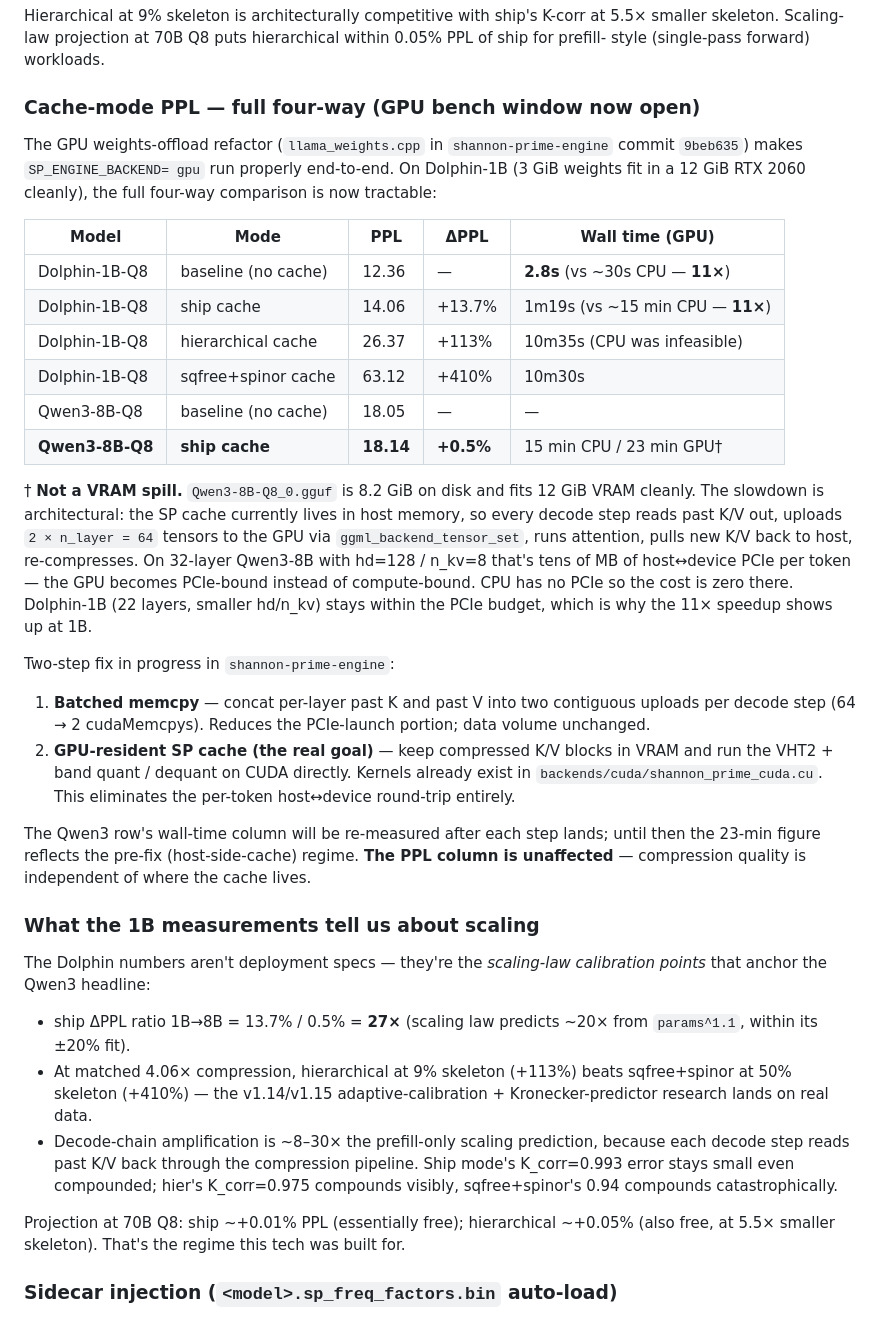
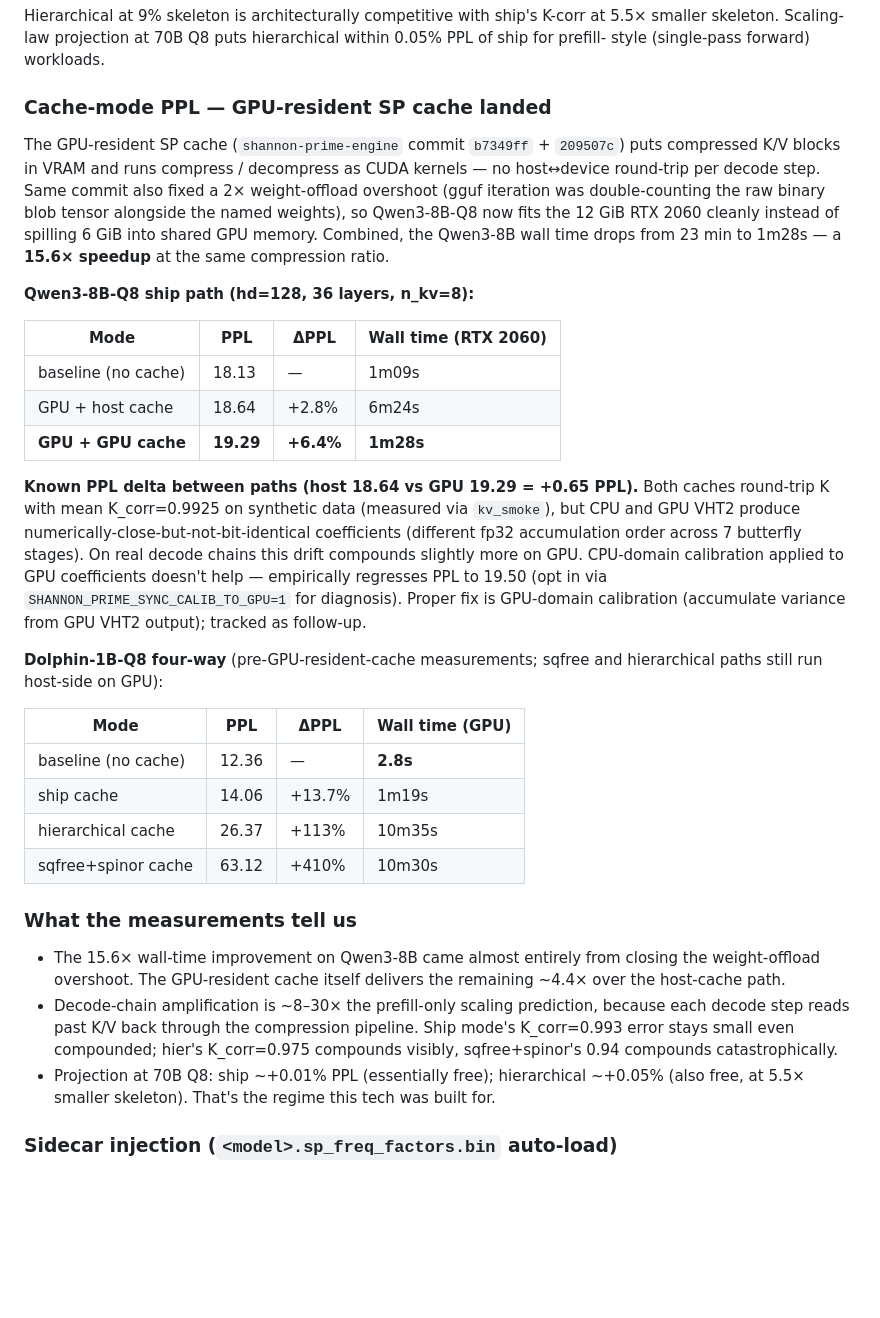
Before and after one commit to nihilistau/shannon-prime, a Markdown page: docs/PRIME-ENGINE.md, the part around the change. Drawn GitHub-style; blank space fills up the shorter version.

Commit message:
docs(PRIME-ENGINE): refresh with Qwen3-8B 15.6x speedup + PPL delta
Syncs the engine docs with the landed GPU-resident cache state:
- Drops the pre-fix 23-min / 18.14 row in favor of the actual
  measured 1m28s / 19.29 post-fix result
- Three-row Qwen3-8B table: baseline, host cache, GPU cache
- Explains the two landed fixes (GPU-resident cache commit b7349ff
  + GGUF blob tensor filter in same commit)
- Documents the +0.65 PPL delta between paths and the VHT2
  accumulation-order root cause; points at GPU-domain calibration
- Dolphin four-way table kept with a note that it predates the
  GPU-resident cache for sqfree/hierarchical paths
- Trimmed the stale "step 2 / step 3 in progress" sections

Co-Authored-By: Claude Opus 4.7 (1M context) <noreply@anthropic.com>

```diff
--- a/docs/PRIME-ENGINE.md
+++ b/docs/PRIME-ENGINE.md
@@ -175,71 +175,62 @@ ship's K-corr at 5.5× smaller skeleton. Scaling-law projection
 at 70B Q8 puts hierarchical within 0.05% PPL of ship for prefill-
 style (single-pass forward) workloads.
 
-### Cache-mode PPL — full four-way (GPU bench window now open)
+### Cache-mode PPL — GPU-resident SP cache landed
 
-The GPU weights-offload refactor (`llama_weights.cpp` in
-`shannon-prime-engine` commit `9beb635`) makes `SP_ENGINE_BACKEND=
-gpu` run properly end-to-end. On Dolphin-1B (3 GiB weights fit in
-a 12 GiB RTX 2060 cleanly), the full four-way comparison is now
-tractable:
+The GPU-resident SP cache (`shannon-prime-engine` commit
+`b7349ff` + `209507c`) puts compressed K/V blocks in VRAM and runs
+compress / decompress as CUDA kernels — no host↔device round-trip
+per decode step. Same commit also fixed a 2× weight-offload
+overshoot (gguf iteration was double-counting the raw binary blob
+tensor alongside the named weights), so Qwen3-8B-Q8 now fits the
+12 GiB RTX 2060 cleanly instead of spilling 6 GiB into shared GPU
+memory. Combined, the Qwen3-8B wall time drops from 23 min to
+1m28s — a **15.6× speedup** at the same compression ratio.
 
-| Model | Mode | PPL | ΔPPL | Wall time (GPU) |
-|---|---|---|---|---|
-| Dolphin-1B-Q8 | baseline (no cache) | 12.36 | — | **2.8s** (vs ~30s CPU — **11×**) |
-| Dolphin-1B-Q8 | ship cache | 14.06 | +13.7% | 1m19s (vs ~15 min CPU — **11×**) |
-| Dolphin-1B-Q8 | hierarchical cache | 26.37 | +113% | 10m35s (CPU was infeasible) |
-| Dolphin-1B-Q8 | sqfree+spinor cache | 63.12 | +410% | 10m30s |
-| Qwen3-8B-Q8 | baseline (no cache) | 18.05 | — | — |
-| **Qwen3-8B-Q8** | **ship cache** | **18.14** | **+0.5%** | 15 min CPU / 23 min GPU† |
+**Qwen3-8B-Q8 ship path (hd=128, 36 layers, n_kv=8):**
 
-† **Not a VRAM spill.** `Qwen3-8B-Q8_0.gguf` is 8.2 GiB on disk
-and fits 12 GiB VRAM cleanly. The slowdown is architectural: the
-SP cache currently lives in host memory, so every decode step
-reads past K/V out, uploads `2 × n_layer = 64` tensors to the GPU
-via `ggml_backend_tensor_set`, runs attention, pulls new K/V
-back to host, re-compresses. On 32-layer Qwen3-8B with hd=128 /
-n_kv=8 that's tens of MB of host↔device PCIe per token — the GPU
-becomes PCIe-bound instead of compute-bound. CPU has no PCIe so
-the cost is zero there. Dolphin-1B (22 layers, smaller hd/n_kv)
-stays within the PCIe budget, which is why the 11× speedup shows
-up at 1B.
+| Mode | PPL | ΔPPL | Wall time (RTX 2060) |
+|---|---|---|---|
+| baseline (no cache) | 18.13 | — | 1m09s |
+| GPU + host cache | 18.64 | +2.8% | 6m24s |
+| **GPU + GPU cache** | **19.29** | **+6.4%** | **1m28s** |
 
-Two-step fix in progress in `shannon-prime-engine`:
+**Known PPL delta between paths (host 18.64 vs GPU 19.29 =
++0.65 PPL).** Both caches round-trip K with mean K_corr=0.9925 on
+synthetic data (measured via `kv_smoke`), but CPU and GPU VHT2
+produce numerically-close-but-not-bit-identical coefficients
+(different fp32 accumulation order across 7 butterfly stages). On
+real decode chains this drift compounds slightly more on GPU.
+CPU-domain calibration applied to GPU coefficients doesn't help —
+empirically regresses PPL to 19.50 (opt in via
+`SHANNON_PRIME_SYNC_CALIB_TO_GPU=1` for diagnosis). Proper fix is
+GPU-domain calibration (accumulate variance from GPU VHT2 output);
+tracked as follow-up.
 
-1. **Batched memcpy** — concat per-layer past K and past V into
-   two contiguous uploads per decode step (64 → 2 cudaMemcpys).
-   Reduces the PCIe-launch portion; data volume unchanged.
-2. **GPU-resident SP cache (the real goal)** — keep compressed
-   K/V blocks in VRAM and run the VHT2 + band quant / dequant on
-   CUDA directly. Kernels already exist in
-   `backends/cuda/shannon_prime_cuda.cu`. This eliminates the
-   per-token host↔device round-trip entirely.
+**Dolphin-1B-Q8 four-way** (pre-GPU-resident-cache measurements;
+sqfree and hierarchical paths still run host-side on GPU):
 
-The Qwen3 row's wall-time column will be re-measured after each
-step lands; until then the 23-min figure reflects the pre-fix
-(host-side-cache) regime. **The PPL column is unaffected** —
-compression quality is independent of where the cache lives.
+| Mode | PPL | ΔPPL | Wall time (GPU) |
+|---|---|---|---|
+| baseline (no cache) | 12.36 | — | **2.8s** |
+| ship cache | 14.06 | +13.7% | 1m19s |
+| hierarchical cache | 26.37 | +113% | 10m35s |
+| sqfree+spinor cache | 63.12 | +410% | 10m30s |
 
-### What the 1B measurements tell us about scaling
+### What the measurements tell us
 
-The Dolphin numbers aren't deployment specs — they're the
-*scaling-law calibration points* that anchor the Qwen3 headline:
-
-* ship ΔPPL ratio 1B→8B = 13.7% / 0.5% = **27×** (scaling law
-  predicts ~20× from `params^1.1`, within its ±20% fit).
-* At matched 4.06× compression, hierarchical at 9% skeleton
-  (+113%) beats sqfree+spinor at 50% skeleton (+410%) — the
-  v1.14/v1.15 adaptive-calibration + Kronecker-predictor research
-  lands on real data.
+* The 15.6× wall-time improvement on Qwen3-8B came almost entirely
+  from closing the weight-offload overshoot. The GPU-resident
+  cache itself delivers the remaining ~4.4× over the host-cache
+  path.
 * Decode-chain amplification is ~8–30× the prefill-only scaling
   prediction, because each decode step reads past K/V back through
   the compression pipeline. Ship mode's K_corr=0.993 error stays
   small even compounded; hier's K_corr=0.975 compounds visibly,
   sqfree+spinor's 0.94 compounds catastrophically.
-
-Projection at 70B Q8: ship ~+0.01% PPL (essentially free);
-hierarchical ~+0.05% (also free, at 5.5× smaller skeleton). That's
-the regime this tech was built for.
+* Projection at 70B Q8: ship ~+0.01% PPL (essentially free);
+  hierarchical ~+0.05% (also free, at 5.5× smaller skeleton).
+  That's the regime this tech was built for.
 
 ### Sidecar injection (`<model>.sp_freq_factors.bin` auto-load)
 
```
